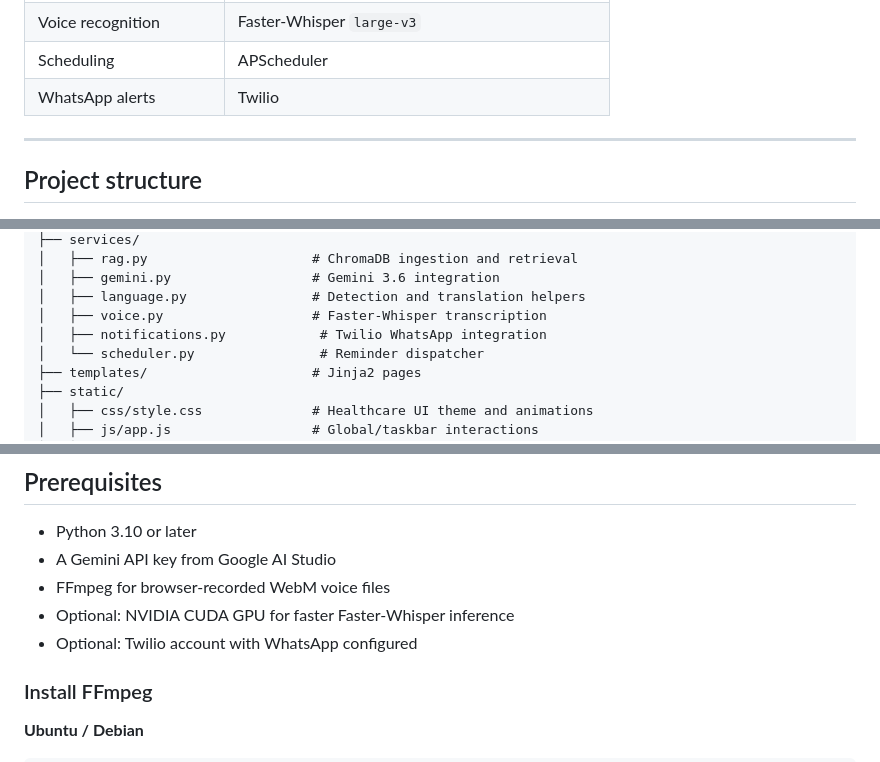
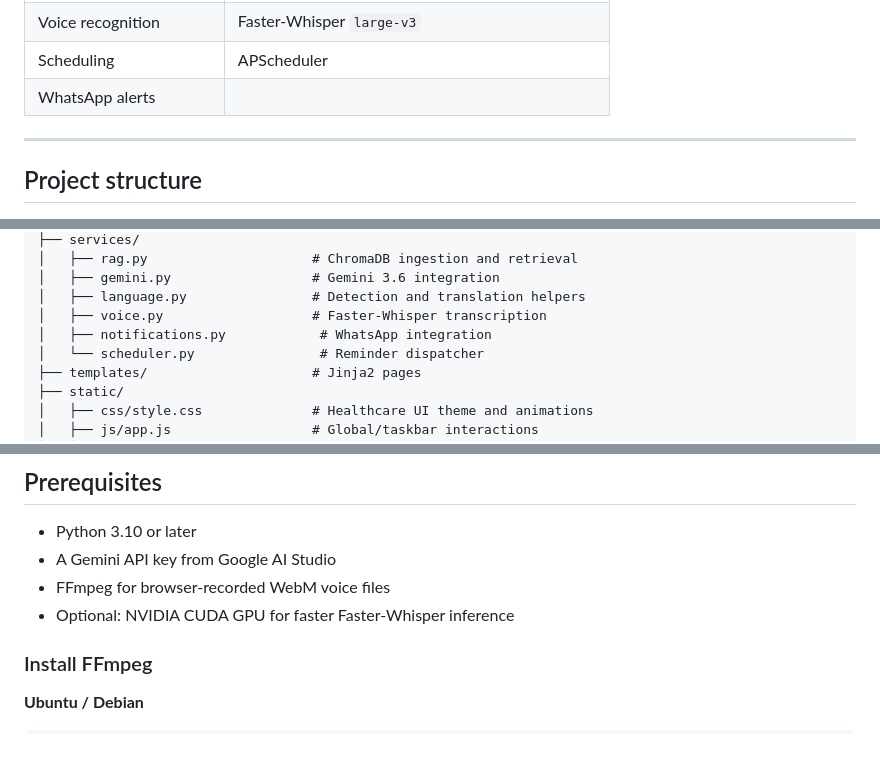
Before and after one commit to sujita-jz/Care-Companion, a Markdown page: README.md, 3 parts joined by grey strips. Rendered like a GitHub page.

```diff
--- a/README.md
+++ b/README.md
@@ -87,7 +87,7 @@ Care Companion lets users ask healthcare-information questions through **text**,
 | Gemini interface | Interactions API / Google Generative Language API |
 | Voice recognition | Faster-Whisper `large-v3` |
 | Scheduling | APScheduler |
-| WhatsApp alerts | Twilio |
+| WhatsApp alerts |
 
 ---
 
@@ -108,7 +108,7 @@ carecompanion/
 │   ├── gemini.py                  # Gemini 3.6 integration
 │   ├── language.py                # Detection and translation helpers
 │   ├── voice.py                   # Faster-Whisper transcription
-│   ├── notifications.py            # Twilio WhatsApp integration
+│   ├── notifications.py            # WhatsApp integration
 │   └── scheduler.py                # Reminder dispatcher
 ├── templates/                     # Jinja2 pages
 ├── static/
@@ -128,7 +128,6 @@ carecompanion/
 - A Gemini API key from Google AI Studio
 - FFmpeg for browser-recorded WebM voice files
 - Optional: NVIDIA CUDA GPU for faster Faster-Whisper inference
-- Optional: Twilio account with WhatsApp configured
 
 ### Install FFmpeg
 
```
Also changed, not shown: other parts of README.md (+1 -74 lines).
